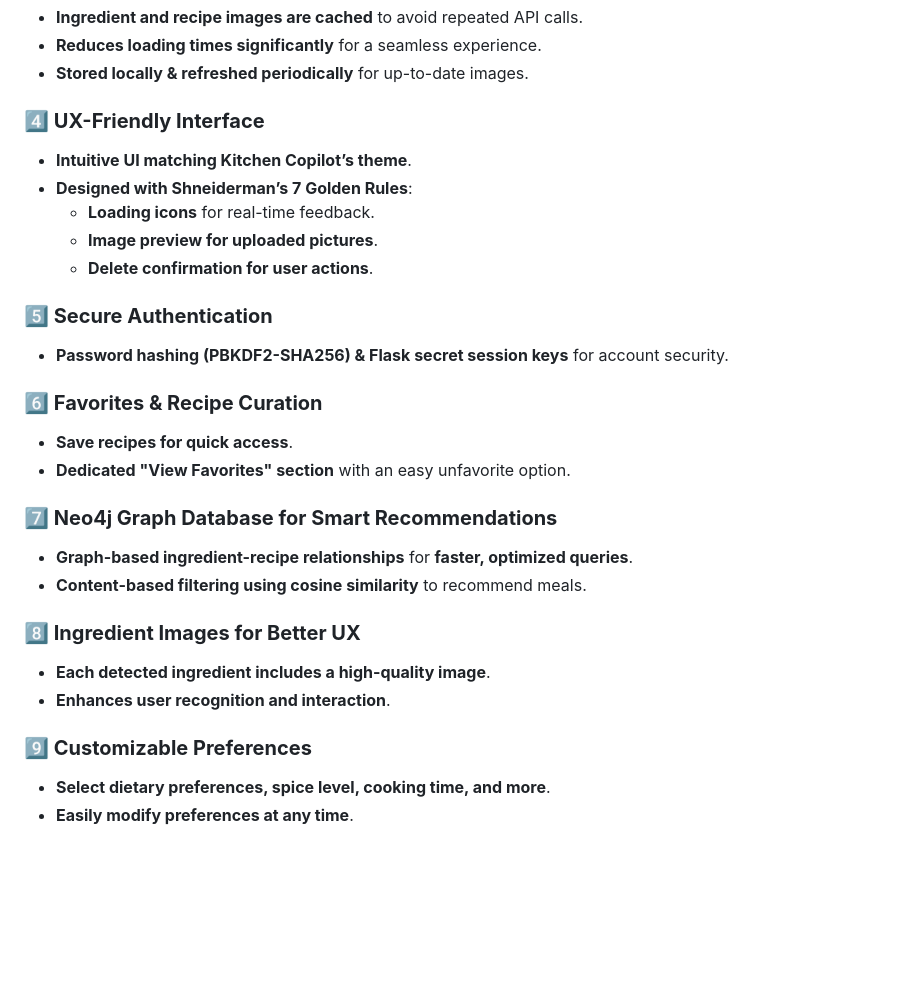
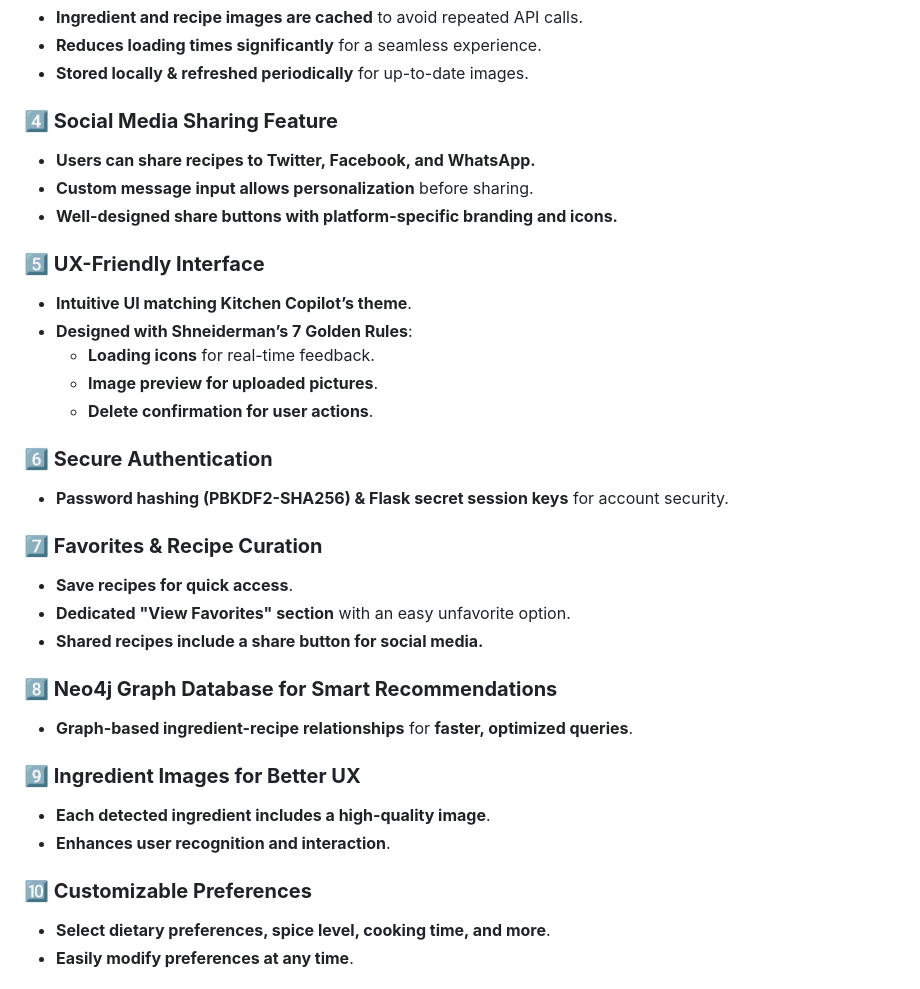
Before and after one commit to Irf2an/HackOMania_Bedrock, a Markdown page: README.md, the part around the change. Drawn GitHub-style; blank space fills up the shorter version.

```diff
--- a/README.md
+++ b/README.md
@@ -66,29 +66,34 @@ Open your browser and visit:
 - **Reduces loading times significantly** for a seamless experience.
 - **Stored locally & refreshed periodically** for up-to-date images.
 
-### **4️⃣ UX-Friendly Interface**
+### **4️⃣ Social Media Sharing Feature**
+- **Users can share recipes to Twitter, Facebook, and WhatsApp.**
+- **Custom message input allows personalization** before sharing.
+- **Well-designed share buttons with platform-specific branding and icons.**
+
+### **5️⃣ UX-Friendly Interface**
 - **Intuitive UI matching Kitchen Copilot’s theme**.
 - **Designed with Shneiderman’s 7 Golden Rules**:
   - **Loading icons** for real-time feedback.
   - **Image preview for uploaded pictures**.
   - **Delete confirmation for user actions**.
 
-### **5️⃣ Secure Authentication**
+### **6️⃣ Secure Authentication**
 - **Password hashing (PBKDF2-SHA256) & Flask secret session keys** for account security.
 
-### **6️⃣ Favorites & Recipe Curation**
+### **7️⃣ Favorites & Recipe Curation**
 - **Save recipes for quick access**.
 - **Dedicated "View Favorites" section** with an easy unfavorite option.
+- **Shared recipes include a share button for social media.**
 
-### **7️⃣ Neo4j Graph Database for Smart Recommendations**
+### **8️⃣ Neo4j Graph Database for Smart Recommendations**
 - **Graph-based ingredient-recipe relationships** for **faster, optimized queries**.
-- **Content-based filtering using cosine similarity** to recommend meals.
 
-### **8️⃣ Ingredient Images for Better UX**
+### **9️⃣ Ingredient Images for Better UX**
 - **Each detected ingredient includes a high-quality image**.
 - **Enhances user recognition and interaction**.
 
-### **9️⃣ Customizable Preferences**
+### **🔟 Customizable Preferences**
 - **Select dietary preferences, spice level, cooking time, and more**.
 - **Easily modify preferences at any time**.
 
```
